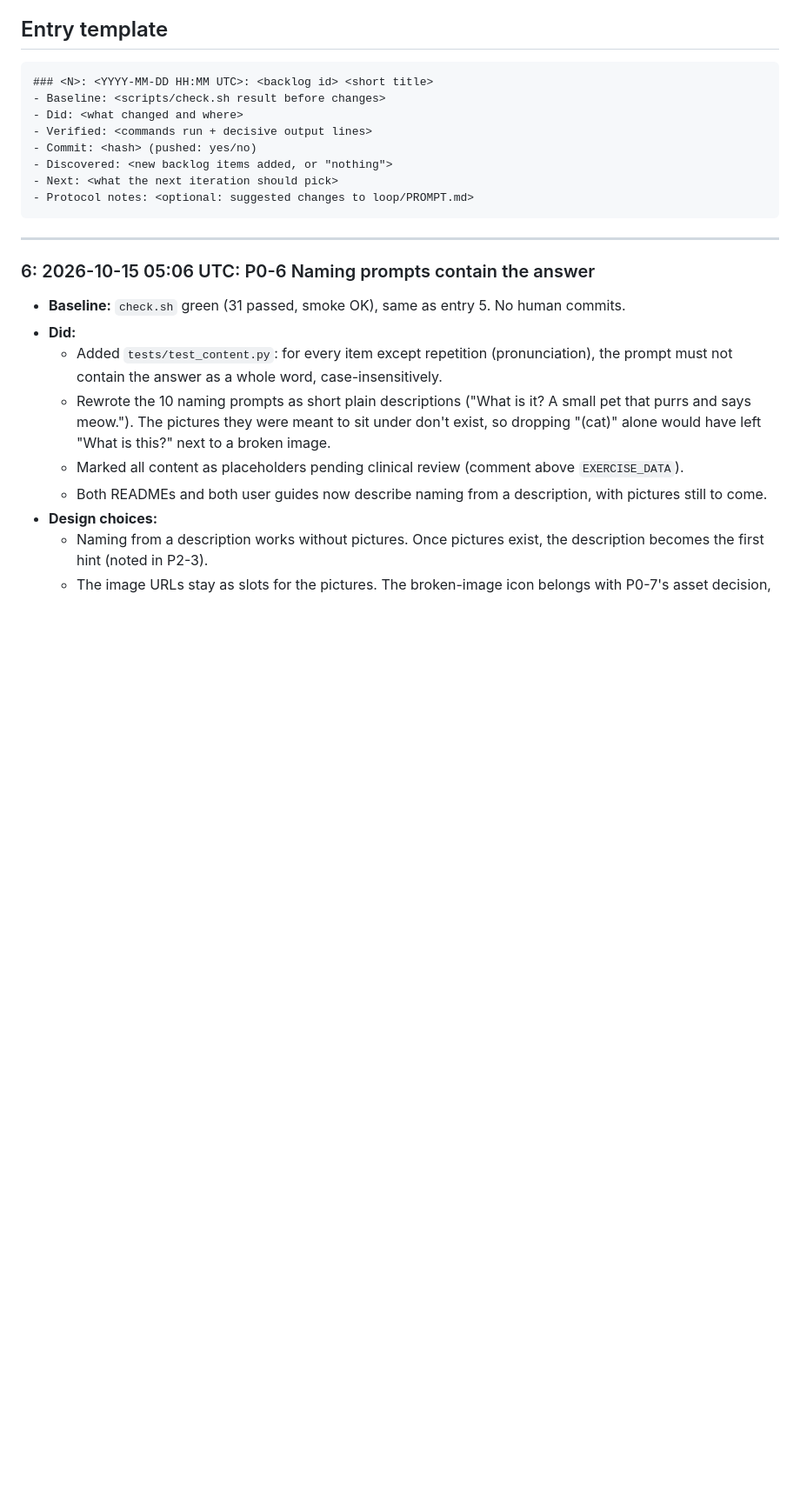
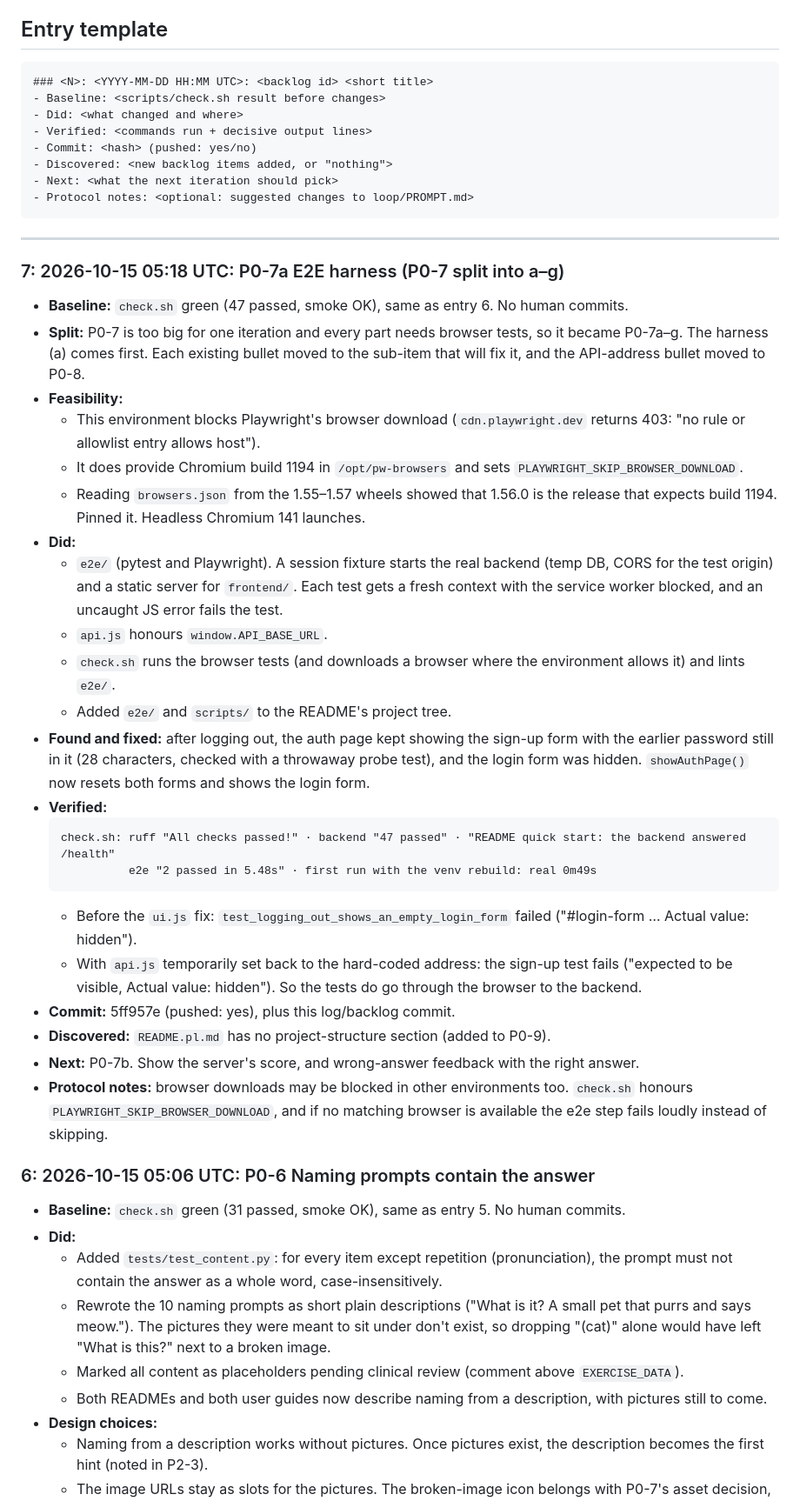
Before and after one commit to migdam/Afasia, a Markdown page: loop/LOG.md, the part around the change. Shown at 87% size. Drawn GitHub-style; blank space fills up the shorter version.

````diff
--- a/loop/LOG.md
+++ b/loop/LOG.md
@@ -16,6 +16,31 @@ Newest entry first. One entry per iteration.
 ```
 
 ---
+
+### 7: 2026-10-15 05:18 UTC: P0-7a E2E harness (P0-7 split into a–g)
+- **Baseline:** `check.sh` green (47 passed, smoke OK), same as entry 6. No human commits.
+- **Split:** P0-7 is too big for one iteration and every part needs browser tests, so it became P0-7a–g. The harness (a) comes first. Each existing bullet moved to the sub-item that will fix it, and the API-address bullet moved to P0-8.
+- **Feasibility:**
+  - This environment blocks Playwright's browser download (`cdn.playwright.dev` returns 403: "no rule or allowlist entry allows host").
+  - It does provide Chromium build 1194 in `/opt/pw-browsers` and sets `PLAYWRIGHT_SKIP_BROWSER_DOWNLOAD`.
+  - Reading `browsers.json` from the 1.55–1.57 wheels showed that 1.56.0 is the release that expects build 1194. Pinned it. Headless Chromium 141 launches.
+- **Did:**
+  - `e2e/` (pytest and Playwright). A session fixture starts the real backend (temp DB, CORS for the test origin) and a static server for `frontend/`. Each test gets a fresh context with the service worker blocked, and an uncaught JS error fails the test.
+  - `api.js` honours `window.API_BASE_URL`.
+  - `check.sh` runs the browser tests (and downloads a browser where the environment allows it) and lints `e2e/`.
+  - Added `e2e/` and `scripts/` to the README's project tree.
+- **Found and fixed:** after logging out, the auth page kept showing the sign-up form with the earlier password still in it (28 characters, checked with a throwaway probe test), and the login form was hidden. `showAuthPage()` now resets both forms and shows the login form.
+- **Verified:**
+  ```
+  check.sh: ruff "All checks passed!" · backend "47 passed" · "README quick start: the backend answered /health"
+            e2e "2 passed in 5.48s" · first run with the venv rebuild: real 0m49s
+  ```
+  - Before the `ui.js` fix: `test_logging_out_shows_an_empty_login_form` failed ("#login-form … Actual value: hidden").
+  - With `api.js` temporarily set back to the hard-coded address: the sign-up test fails ("expected to be visible, Actual value: hidden"). So the tests do go through the browser to the backend.
+- **Commit:** 5ff957e (pushed: yes), plus this log/backlog commit.
+- **Discovered:** `README.pl.md` has no project-structure section (added to P0-9).
+- **Next:** P0-7b. Show the server's score, and wrong-answer feedback with the right answer.
+- **Protocol notes:** browser downloads may be blocked in other environments too. `check.sh` honours `PLAYWRIGHT_SKIP_BROWSER_DOWNLOAD`, and if no matching browser is available the e2e step fails loudly instead of skipping.
 
 ### 6: 2026-10-15 05:06 UTC: P0-6 Naming prompts contain the answer
 - **Baseline:** `check.sh` green (31 passed, smoke OK), same as entry 5. No human commits.
````
Also changed, not shown: loop/BACKLOG.md (+20 -14 lines).
